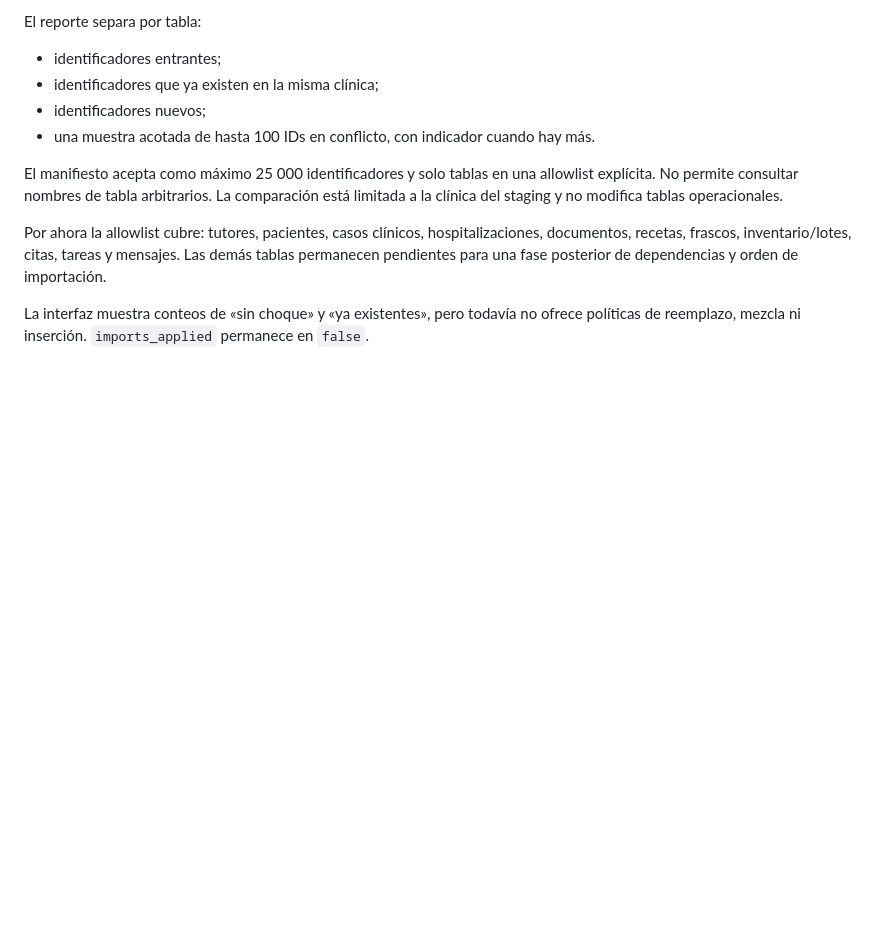
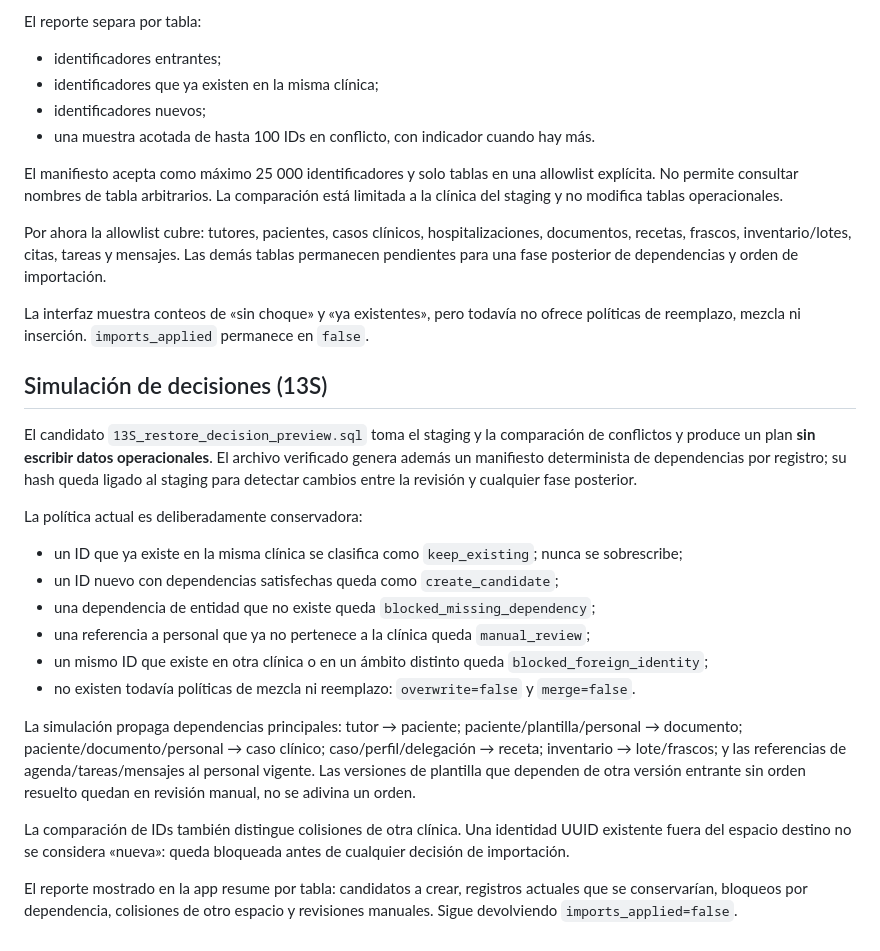
Before and after one commit to Alexcore123R/Vet-dosis-pruebas, a Markdown page: docs/permisos-etapa2b21-respaldos-exportaciones.md, the part around the change. GitHub-like rendering; blank space fills up the shorter version.

Commit message:
Document restore decision simulation policy

```diff
--- a/docs/permisos-etapa2b21-respaldos-exportaciones.md
+++ b/docs/permisos-etapa2b21-respaldos-exportaciones.md
@@ -70,3 +70,23 @@ El manifiesto acepta como máximo 25 000 identificadores y solo tablas en una al
 Por ahora la allowlist cubre: tutores, pacientes, casos clínicos, hospitalizaciones, documentos, recetas, frascos, inventario/lotes, citas, tareas y mensajes. Las demás tablas permanecen pendientes para una fase posterior de dependencias y orden de importación.
 
 La interfaz muestra conteos de «sin choque» y «ya existentes», pero todavía no ofrece políticas de reemplazo, mezcla ni inserción. `imports_applied` permanece en `false`.
+
+
+## Simulación de decisiones (13S)
+
+El candidato `13S_restore_decision_preview.sql` toma el staging y la comparación de conflictos y produce un plan **sin escribir datos operacionales**. El archivo verificado genera además un manifiesto determinista de dependencias por registro; su hash queda ligado al staging para detectar cambios entre la revisión y cualquier fase posterior.
+
+La política actual es deliberadamente conservadora:
+
+- un ID que ya existe en la misma clínica se clasifica como `keep_existing`; nunca se sobrescribe;
+- un ID nuevo con dependencias satisfechas queda como `create_candidate`;
+- una dependencia de entidad que no existe queda `blocked_missing_dependency`;
+- una referencia a personal que ya no pertenece a la clínica queda `manual_review`;
+- un mismo ID que existe en otra clínica o en un ámbito distinto queda `blocked_foreign_identity`;
+- no existen todavía políticas de mezcla ni reemplazo: `overwrite=false` y `merge=false`.
+
+La simulación propaga dependencias principales: tutor → paciente; paciente/plantilla/personal → documento; paciente/documento/personal → caso clínico; caso/perfil/delegación → receta; inventario → lote/frascos; y las referencias de agenda/tareas/mensajes al personal vigente. Las versiones de plantilla que dependen de otra versión entrante sin orden resuelto quedan en revisión manual, no se adivina un orden.
+
+La comparación de IDs también distingue colisiones de otra clínica. Una identidad UUID existente fuera del espacio destino no se considera «nueva»: queda bloqueada antes de cualquier decisión de importación.
+
+El reporte mostrado en la app resume por tabla: candidatos a crear, registros actuales que se conservarían, bloqueos por dependencia, colisiones de otro espacio y revisiones manuales. Sigue devolviendo `imports_applied=false`.
```
